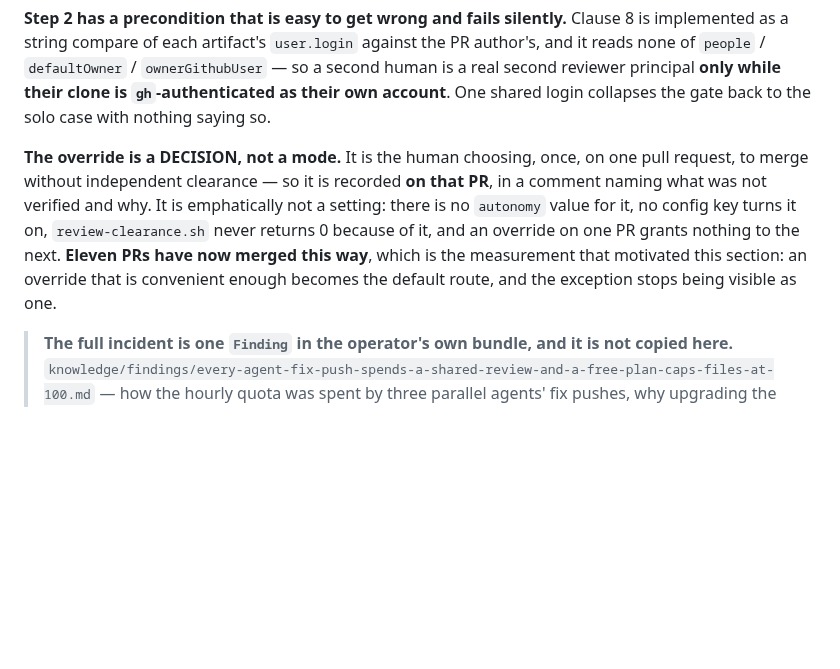
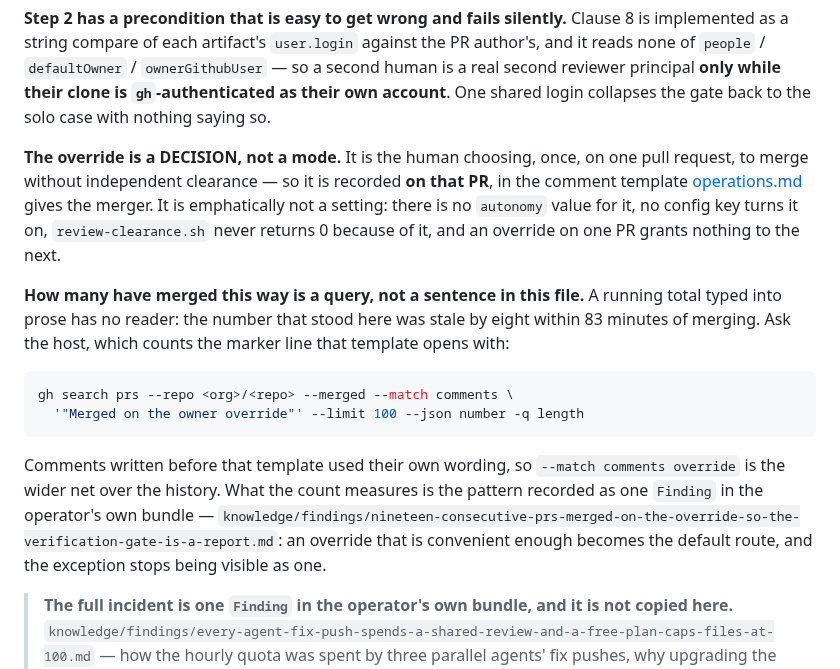
Before and after one commit to cbmono/ai-bridge, a Markdown page: docs/autonomy.md, the part around the change. Rendered like a GitHub page; blank space fills up the shorter version.

````diff
--- a/docs/autonomy.md
+++ b/docs/autonomy.md
@@ -238,13 +238,28 @@ own account**. One shared login collapses the gate back to the solo case with no
 saying so.
 
 **The override is a DECISION, not a mode.** It is the human choosing, once, on one pull
-request, to merge without independent clearance — so it is recorded **on that PR**, in a
-comment naming what was not verified and why. It is emphatically not a setting: there is
-no `autonomy` value for it, no config key turns it on, `review-clearance.sh` never returns
-0 because of it, and an override on one PR grants nothing to the next. **Eleven PRs have
-now merged this way**, which is the measurement that motivated this section: an override
-that is convenient enough becomes the default route, and the exception stops being visible
-as one.
+request, to merge without independent clearance — so it is recorded **on that PR**, in the
+comment template
+[operations.md](operations.md#merging-on-the-override-the-reason-is-read-off-the-pr) gives
+the merger. It is emphatically not a setting: there is no `autonomy` value for it, no
+config key turns it on, `review-clearance.sh` never returns 0 because of it, and an
+override on one PR grants nothing to the next.
+
+**How many have merged this way is a query, not a sentence in this file.** A running total
+typed into prose has no reader: the number that stood here was stale by eight within 83
+minutes of merging. Ask the host, which counts the marker line that template opens with:
+
+```sh
+gh search prs --repo <org>/<repo> --merged --match comments \
+  '"Merged on the owner override"' --limit 100 --json number -q length
+```
+
+Comments written before that template used their own wording, so `--match comments
+override` is the wider net over the history. What the count measures is the pattern
+recorded as one `Finding` in the operator's own bundle —
+`knowledge/findings/nineteen-consecutive-prs-merged-on-the-override-so-the-verification-gate-is-a-report.md`:
+an override that is convenient enough becomes the default route, and the exception stops
+being visible as one.
 
 > **The full incident is one `Finding` in the operator's own bundle, and it is not copied
 > here.** `knowledge/findings/every-agent-fix-push-spends-a-shared-review-and-a-free-plan-caps-files-at-100.md`
````
Also changed, not shown: docs/operations.md (+31 -0 lines).
